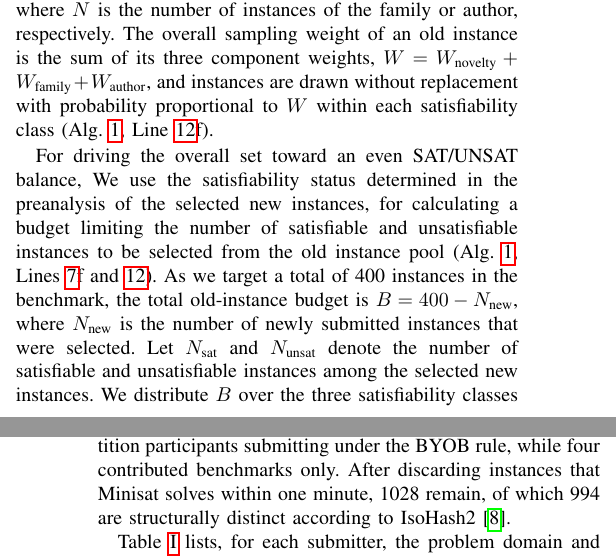
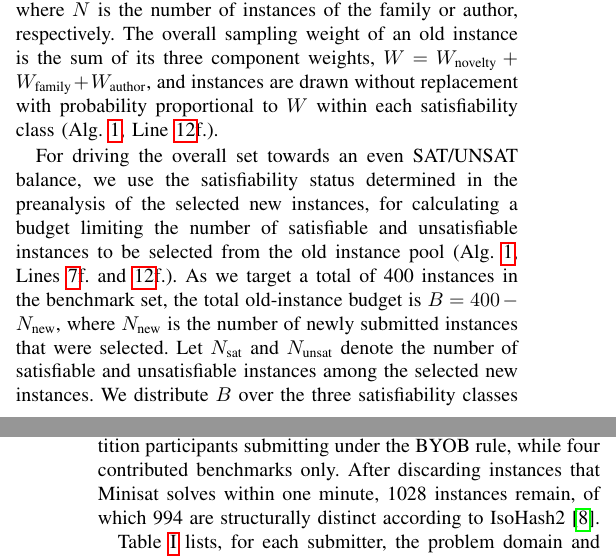
Before and after one commit to satcompetition/2026, a LaTeX paper (downloads/benchmark-compilation-script/document/benchmark-selection.tex): two parts of the columns of pages 2 and 3 of 4, joined at a grey line, cut so that both start at the same text. Compiled offline with pdfLaTeX; a missing font is replaced by an installed copy or a similar font; a LaTeX package or settings file that is missing is left out.

Commit message:
minor fixes

```diff
--- a/downloads/benchmark-compilation-script/document/benchmark-selection.tex
+++ b/downloads/benchmark-compilation-script/document/benchmark-selection.tex
@@ -164,10 +164,10 @@ This is supposed to ensure that the benchmark set contains a diverse set of inst
 
 For the selection of old instances from the GBD pool, we use weights which are inversely proportional to the number of instances in the same family $W_\text{family}$ or the same author $W_\text{author}$.
 We use $W_\text{family} = 100 / N_\text{family}$ and $W_\text{author} = 100 / N_\text{author}$, where $N$ is the number of instances of the family or author, respectively.
-The overall sampling weight of an old instance is the sum of its three component weights, $W = W_\text{novelty} + W_\text{family} + W_\text{author}$, and instances are drawn without replacement with probability proportional to $W$ within each satisfiability class (Alg.~\ref{alg:select}, Line~\ref{alg:sample-old}f).
+The overall sampling weight of an old instance is the sum of its three component weights, $W = W_\text{novelty} + W_\text{family} + W_\text{author}$, and instances are drawn without replacement with probability proportional to $W$ within each satisfiability class (Alg.~\ref{alg:select}, Line~\ref{alg:sample-old}f.).
 
-For driving the overall set toward an even SAT/UNSAT balance, We use the satisfiability status determined in the preanalysis of the selected new instances, for calculating a budget limiting the number of satisfiable and unsatisfiable instances to be selected from the old instance pool (Alg.~\ref{alg:select}, Lines~\ref{alg:budget}f and~\ref{alg:sample-old}).
-As we target a total of 400 instances in the benchmark, the total old-instance budget is $B = 400 - N_\text{new}$, where $N_\text{new}$ is the number of newly submitted instances that were selected.
+For driving the overall set towards an even SAT/UNSAT balance, we use the satisfiability status determined in the preanalysis of the selected new instances, for calculating a budget limiting the number of satisfiable and unsatisfiable instances to be selected from the old instance pool (Alg.~\ref{alg:select}, Lines~\ref{alg:budget}f. and~\ref{alg:sample-old}f.).
+As we target a total of 400 instances in the benchmark set, the total old-instance budget is $B = 400 - N_\text{new}$, where $N_\text{new}$ is the number of newly submitted instances that were selected.
 Let $N_\text{sat}$ and $N_\text{unsat}$ denote the number of satisfiable and unsatisfiable instances among the selected new instances.
 We distribute $B$ over the three satisfiability classes so as to counterbalance any imbalance already present in the new instances:
 \begin{align*}
@@ -197,7 +197,7 @@ It is a more precise approximation of isomorphism than the previously used degre
 
 For the 2026 edition, 19 benchmark authors submitted a total of 1096 instances.
 Fifteen of these authors were competition participants submitting under the BYOB rule, while four contributed benchmarks only.
-After discarding instances that Minisat solves within one minute, 1028 remain, of which 994 are structurally distinct according to IsoHash2~\cite{isohash2}.
+After discarding instances that Minisat solves within one minute, 1028 instances remain, of which 994 are structurally distinct according to IsoHash2~\cite{isohash2}.
 
 Table~\ref{tab:submissions} lists, for each submitter, the problem domain and the number of instances at each stage of the pipeline: total of submitted instances (\emph{Sub.}), instances remaining after the Minisat filter (\emph{Ms1}), instances structurally unique after IsoHash2 deduplication (\emph{Iso.}), and the instances finally selected after stratified random sampling (\emph{Sel.}).
 
```
Also changed, not shown: downloads/benchmark-compilation-script/document/benchmark-selection.pdf, downloads/benchmark-compilation-script/document/benchmark-selection.tex (2 more changed lines).
